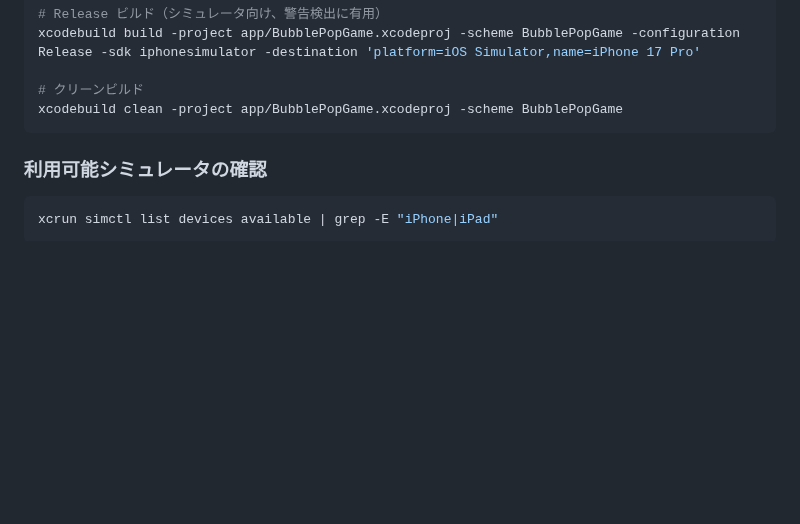
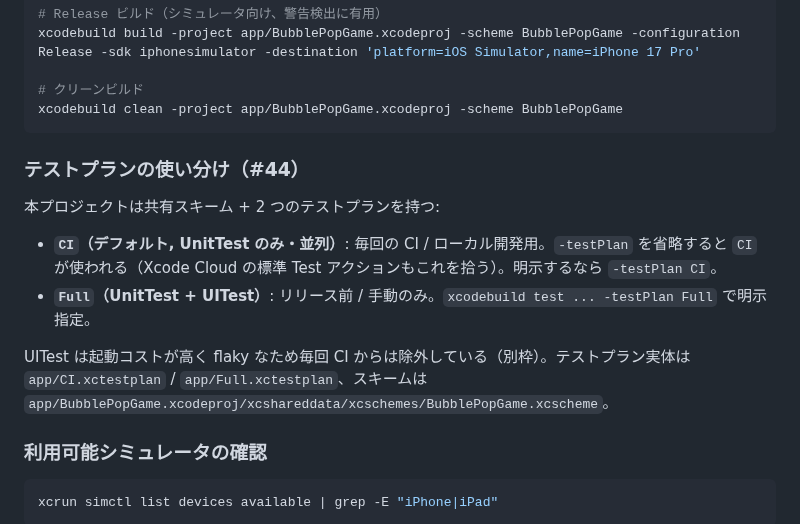
Before and after one commit to es0612/BubblePopGame, a Markdown page: CLAUDE.md, the part around the change. GitHub-like rendering; blank space fills up the shorter version.

Commit message:
docs: テストプランの使い分けを CLAUDE.md に追記 (#44)

````diff
--- a/CLAUDE.md
+++ b/CLAUDE.md
@@ -28,6 +28,13 @@ xcodebuild build -project app/BubblePopGame.xcodeproj -scheme BubblePopGame -con
 # クリーンビルド
 xcodebuild clean -project app/BubblePopGame.xcodeproj -scheme BubblePopGame
 ```
+
+### テストプランの使い分け（#44）
+本プロジェクトは共有スキーム + 2 つのテストプランを持つ:
+- **`CI`（デフォルト, UnitTest のみ・並列）**: 毎回の CI / ローカル開発用。`-testPlan` を省略すると `CI` が使われる（Xcode Cloud の標準 Test アクションもこれを拾う）。明示するなら `-testPlan CI`。
+- **`Full`（UnitTest + UITest）**: リリース前 / 手動のみ。`xcodebuild test ... -testPlan Full` で明示指定。
+
+UITest は起動コストが高く flaky なため毎回 CI からは除外している（別枠）。テストプラン実体は `app/CI.xctestplan` / `app/Full.xctestplan`、スキームは `app/BubblePopGame.xcodeproj/xcshareddata/xcschemes/BubblePopGame.xcscheme`。
 
 ### 利用可能シミュレータの確認
 ```bash
````
